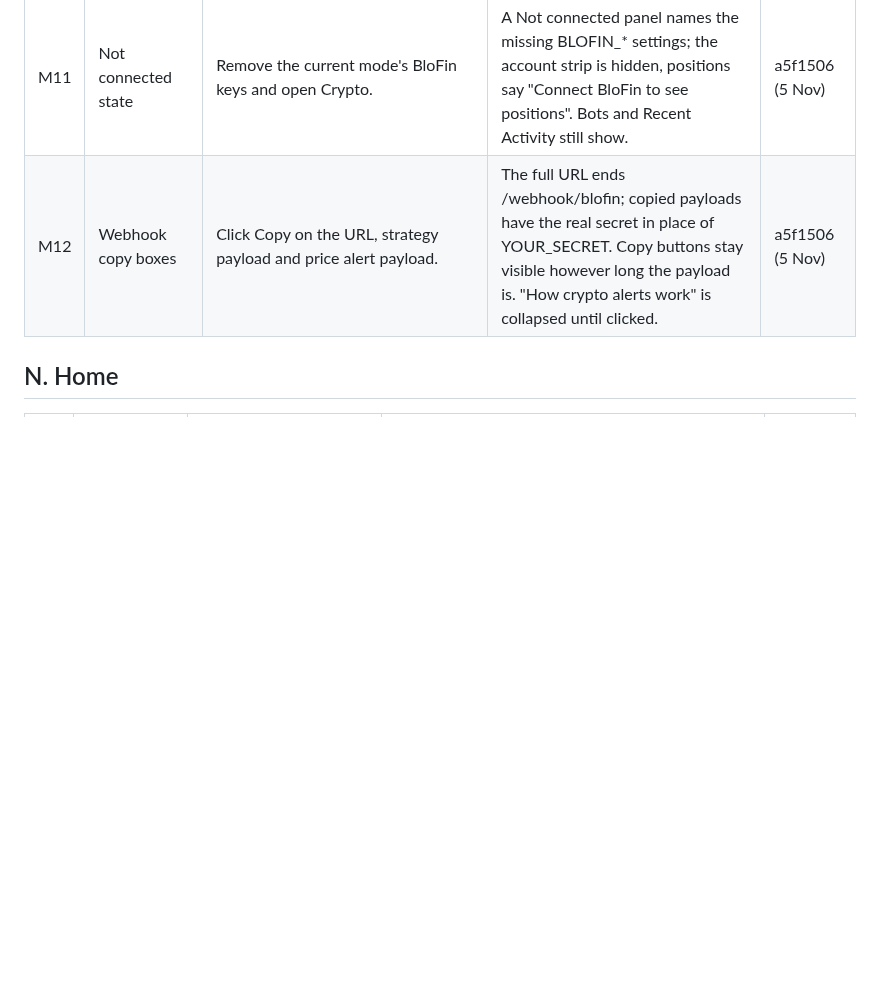
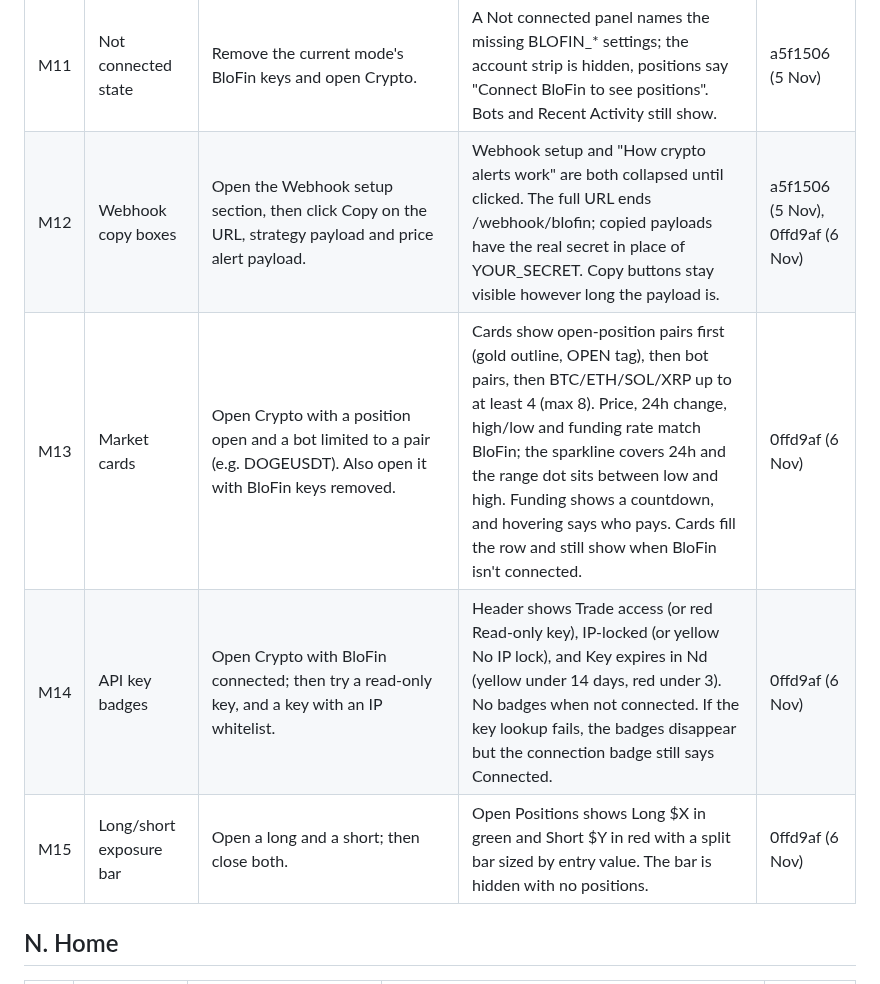
Before and after one commit to ocrumbie-stack/Deriv-Synthetic-Platform, a Markdown page: CHECKLIST.md, the part around the change. Rendered like a GitHub page; blank space fills up the shorter version.

Commit message:
Add the Crypto market card, key badge and exposure checks to the checklist
Co-Authored-By: Claude Opus 5.5 <noreply@anthropic.com>

```diff
--- a/CHECKLIST.md
+++ b/CHECKLIST.md
@@ -200,7 +200,10 @@ This file and that page list the same items - when adding a fix, update both.
 | M9 | Positions on the Overview | Open a long and a short. | Each shows pair, side and leverage, entry → mark, P/L, and "Liq <price>" with a bar and "% away". The bar is full at entry, shrinks toward liquidation, turns yellow under half and red under a quarter. Close works here as on Open Positions. | a5f1506 (5 Nov) |
 | M10 | Bots panel | Have one active and one paused bot; send a signal for one. | Active bots have a green dot with margin · leverage; paused ones are grey and say paused. Each shows its last action and how long ago, or "no recent signals". Manage → opens Signal Bots. | a5f1506 (5 Nov) |
 | M11 | Not connected state | Remove the current mode's BloFin keys and open Crypto. | A Not connected panel names the missing BLOFIN_* settings; the account strip is hidden, positions say "Connect BloFin to see positions". Bots and Recent Activity still show. | a5f1506 (5 Nov) |
-| M12 | Webhook copy boxes | Click Copy on the URL, strategy payload and price alert payload. | The full URL ends /webhook/blofin; copied payloads have the real secret in place of YOUR_SECRET. Copy buttons stay visible however long the payload is. "How crypto alerts work" is collapsed until clicked. | a5f1506 (5 Nov) |
+| M12 | Webhook copy boxes | Open the Webhook setup section, then click Copy on the URL, strategy payload and price alert payload. | Webhook setup and "How crypto alerts work" are both collapsed until clicked. The full URL ends /webhook/blofin; copied payloads have the real secret in place of YOUR_SECRET. Copy buttons stay visible however long the payload is. | a5f1506 (5 Nov), 0ffd9af (6 Nov) |
+| M13 | Market cards | Open Crypto with a position open and a bot limited to a pair (e.g. DOGEUSDT). Also open it with BloFin keys removed. | Cards show open-position pairs first (gold outline, OPEN tag), then bot pairs, then BTC/ETH/SOL/XRP up to at least 4 (max 8). Price, 24h change, high/low and funding rate match BloFin; the sparkline covers 24h and the range dot sits between low and high. Funding shows a countdown, and hovering says who pays. Cards fill the row and still show when BloFin isn't connected. | 0ffd9af (6 Nov) |
+| M14 | API key badges | Open Crypto with BloFin connected; then try a read-only key, and a key with an IP whitelist. | Header shows Trade access (or red Read-only key), IP-locked (or yellow No IP lock), and Key expires in Nd (yellow under 14 days, red under 3). No badges when not connected. If the key lookup fails, the badges disappear but the connection badge still says Connected. | 0ffd9af (6 Nov) |
+| M15 | Long/short exposure bar | Open a long and a short; then close both. | Open Positions shows Long $X in green and Short $Y in red with a split bar sized by entry value. The bar is hidden with no positions. | 0ffd9af (6 Nov) |
 
 ## N. Home
 
```
